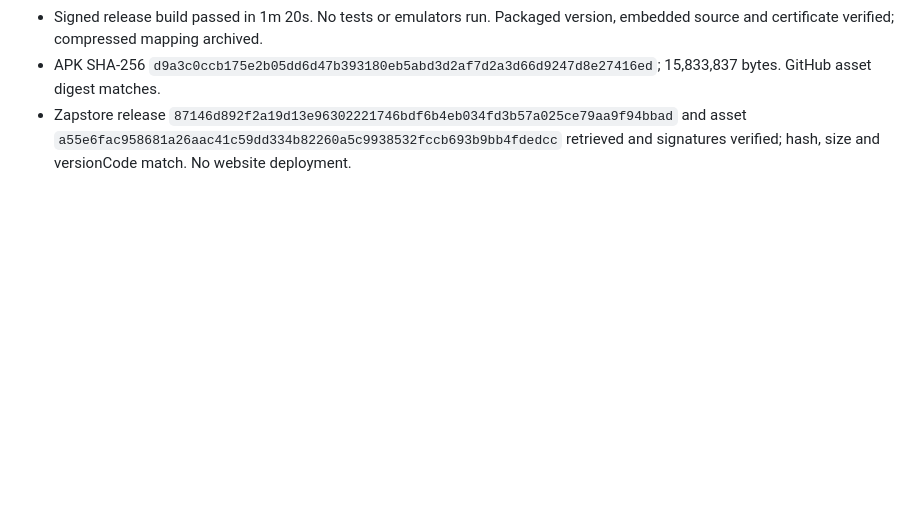
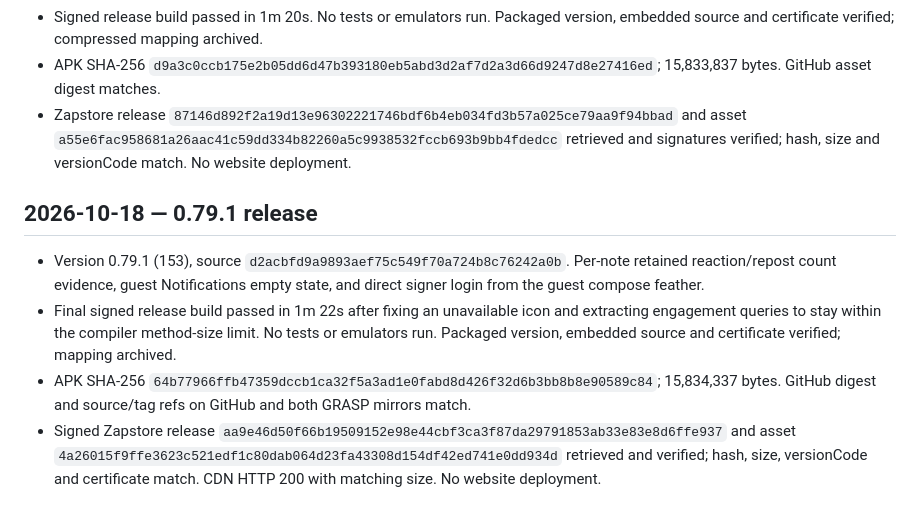
Before and after one commit to Sebastix/plume, a Markdown page: docs/VALIDATION.md, the part around the change. GitHub-like rendering; blank space fills up the shorter version.

Commit message:
docs: record 0.79.1 release verification

```diff
--- a/docs/VALIDATION.md
+++ b/docs/VALIDATION.md
@@ -1513,3 +1513,11 @@ Confirmed the Eurosky getBlob URL shown in the report returns HTTP 200 and image
 - Signed release build passed in 1m 20s. No tests or emulators run. Packaged version, embedded source and certificate verified; compressed mapping archived.
 - APK SHA-256 `d9a3c0ccb175e2b05dd6d47b393180eb5abd3d2af7d2a3d66d9247d8e27416ed`; 15,833,837 bytes. GitHub asset digest matches.
 - Zapstore release `87146d892f2a19d13e96302221746bdf6b4eb034fd3b57a025ce79aa9f94bbad` and asset `a55e6fac958681a26aac41c59dd334b82260a5c9938532fccb693b9bb4fdedcc` retrieved and signatures verified; hash, size and versionCode match. No website deployment.
+
+
+## 2026-10-18 — 0.79.1 release
+
+- Version 0.79.1 (153), source `d2acbfd9a9893aef75c549f70a724b8c76242a0b`. Per-note retained reaction/repost count evidence, guest Notifications empty state, and direct signer login from the guest compose feather.
+- Final signed release build passed in 1m 22s after fixing an unavailable icon and extracting engagement queries to stay within the compiler method-size limit. No tests or emulators run. Packaged version, embedded source and certificate verified; mapping archived.
+- APK SHA-256 `64b77966ffb47359dccb1ca32f5a3ad1e0fabd8d426f32d6b3bb8b8e90589c84`; 15,834,337 bytes. GitHub digest and source/tag refs on GitHub and both GRASP mirrors match.
+- Signed Zapstore release `aa9e46d50f66b19509152e98e44cbf3ca3f87da29791853ab33e83e8d6ffe937` and asset `4a26015f9ffe3623c521edf1c80dab064d23fa43308d154df42ed741e0dd934d` retrieved and verified; hash, size, versionCode and certificate match. CDN HTTP 200 with matching size. No website deployment.
```
